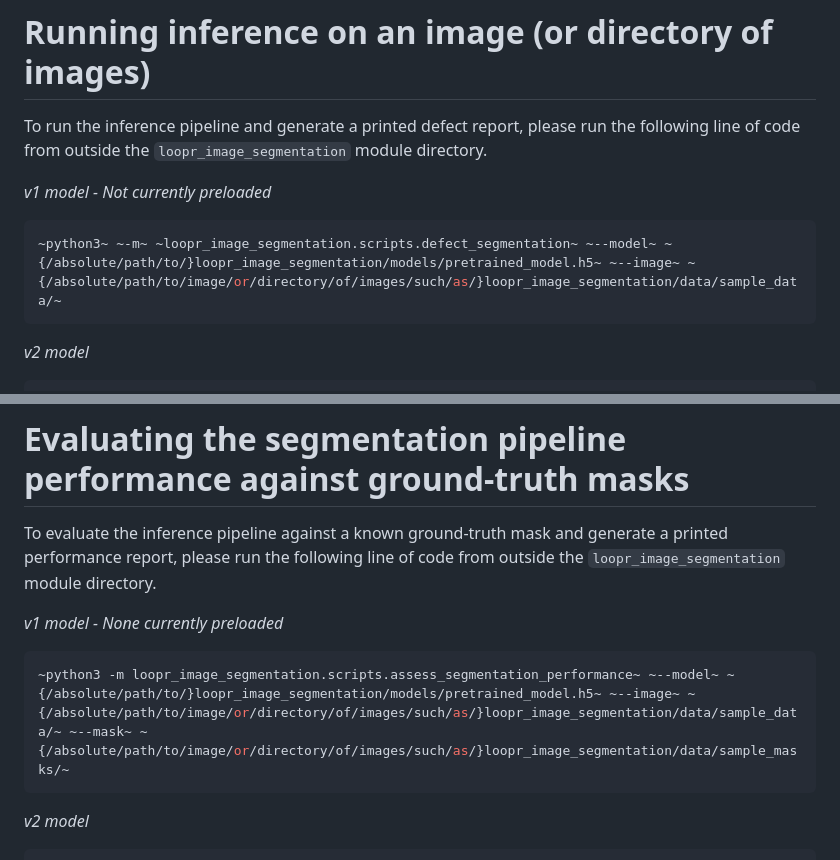
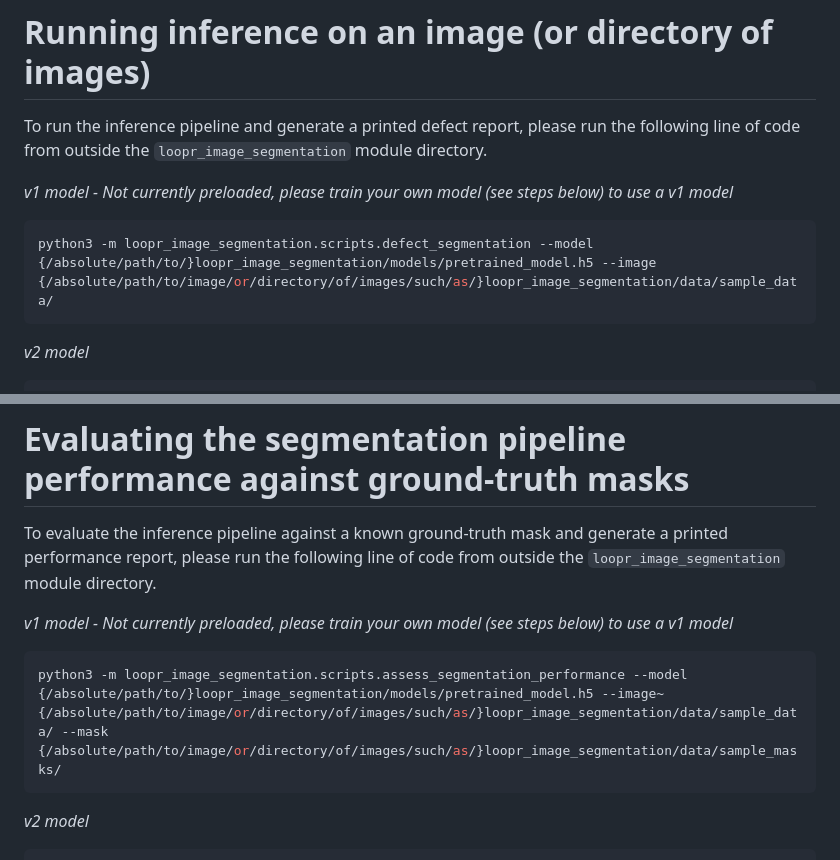
Before and after one commit to mushroom-matthew/fabric_defect_image_segmentation, a Markdown page: README.md, 2 parts joined by grey strips. Drawn GitHub-style.

```diff
--- a/README.md
+++ b/README.md
@@ -43,9 +43,9 @@ If you encounter any issues or have questions, feel free to reach out or open an
 
 To run the inference pipeline and generate a printed defect report, please run the following line of code from outside the `loopr_image_segmentation` module directory.
 
-*v1 model - Not currently preloaded*
+*v1 model - Not currently preloaded, please train your own model (see steps below) to use a v1 model*
 ~~~~bash
-~python3~ ~-m~ ~loopr_image_segmentation.scripts.defect_segmentation~ ~--model~ ~{/absolute/path/to/}loopr_image_segmentation/models/pretrained_model.h5~ ~--image~ ~{/absolute/path/to/image/or/directory/of/images/such/as/}loopr_image_segmentation/data/sample_data/~
+python3 -m loopr_image_segmentation.scripts.defect_segmentation --model {/absolute/path/to/}loopr_image_segmentation/models/pretrained_model.h5 --image {/absolute/path/to/image/or/directory/of/images/such/as/}loopr_image_segmentation/data/sample_data/
 ~~~~
 
 *v2 model*
@@ -87,9 +87,9 @@ options:
 
 To evaluate the inference pipeline against a known ground-truth mask and generate a printed performance report, please run the following line of code from outside the `loopr_image_segmentation` module directory.
 
-*v1 model - None currently preloaded*
+*v1 model - Not currently preloaded, please train your own model (see steps below) to use a v1 model*
 ~~~~bash
-~python3 -m loopr_image_segmentation.scripts.assess_segmentation_performance~ ~--model~ ~{/absolute/path/to/}loopr_image_segmentation/models/pretrained_model.h5~ ~--image~ ~{/absolute/path/to/image/or/directory/of/images/such/as/}loopr_image_segmentation/data/sample_data/~ ~--mask~ ~{/absolute/path/to/image/or/directory/of/images/such/as/}loopr_image_segmentation/data/sample_masks/~
+python3 -m loopr_image_segmentation.scripts.assess_segmentation_performance --model {/absolute/path/to/}loopr_image_segmentation/models/pretrained_model.h5 --image~ {/absolute/path/to/image/or/directory/of/images/such/as/}loopr_image_segmentation/data/sample_data/ --mask {/absolute/path/to/image/or/directory/of/images/such/as/}loopr_image_segmentation/data/sample_masks/
 ~~~~
 
 *v2 model*
```
